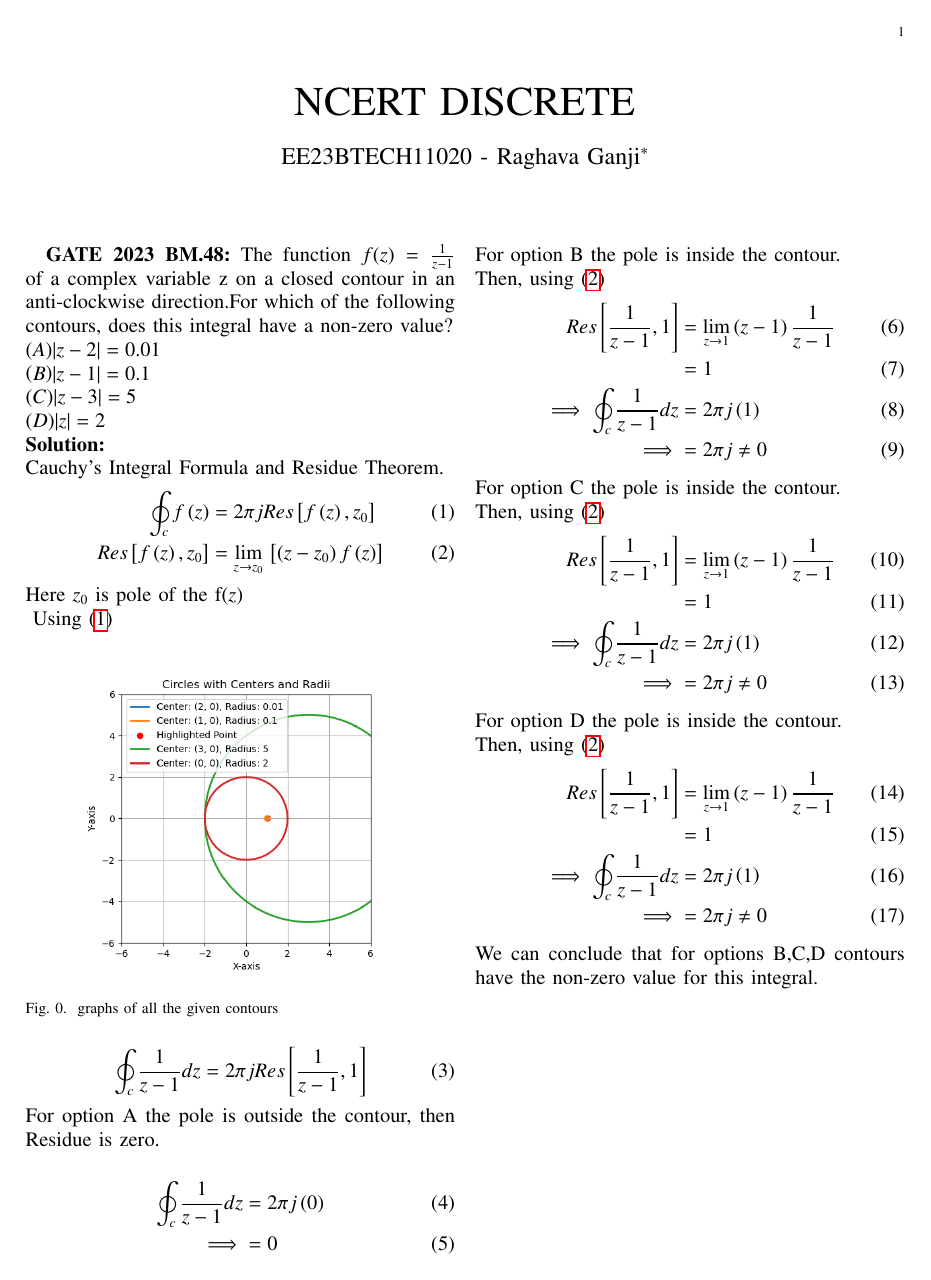
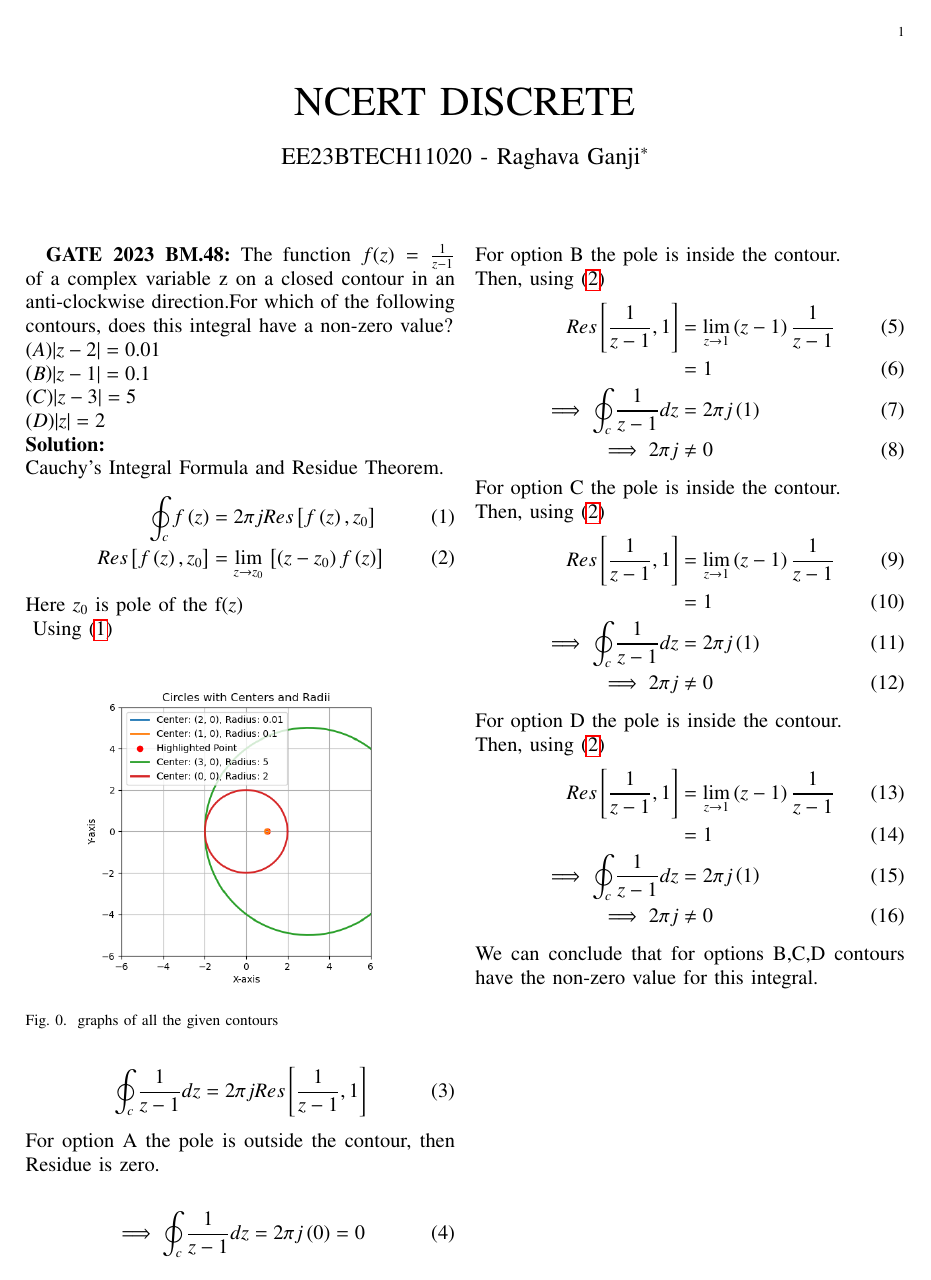
Before and after one commit to Raghava11020/Signals-and-Systems, a LaTeX paper (1/g23.tex): the whole page. The pictures show the PDF file 1/g23.pdf that the author committed with the source.

Commit message:
Add files via upload

```diff
--- a/1/g23.tex
+++ b/1/g23.tex
@@ -80,8 +80,7 @@ Using \eqref{eq:CIF}
 \end{align}
 For option A the pole is outside the contour, then Residue is zero.\\
 \begin{align}
-\oint_{c}\frac{1}{z-1}dz &=2\pi j\brak{0}\\
-\implies&=0
+\implies\oint_{c}\frac{1}{z-1}dz &=2\pi j\brak{0}=0
 \end{align}
 For option B the pole is inside the contour.\\
 Then, using \eqref{eq:Res Thm}
@@ -89,7 +88,7 @@ Then, using \eqref{eq:Res Thm}
 Res\sbrak{\frac{1}{z-1},1} &=\lim_{z\to 1}\brak{z-1}\frac{1}{z-1}\\
 &=1\\
 \implies \oint_{c}\frac{1}{z-1}dz&=2\pi j\brak 1\\
-\implies&=2\pi j\neq 0
+\implies 2\pi j&\neq 0
 \end{align}
 For option C the pole is inside the contour.\\
 Then, using \eqref{eq:Res Thm}
@@ -97,7 +96,7 @@ Then, using \eqref{eq:Res Thm}
 Res\sbrak{\frac{1}{z-1},1} &=\lim_{z\to 1}\brak{z-1}\frac{1}{z-1}\\
 &=1\\
 \implies \oint_{c}\frac{1}{z-1}dz&=2\pi j\brak 1\\
-\implies&=2\pi j\neq 0
+\implies 2\pi j&\neq 0
 \end{align}
 For option D the pole is inside the contour.\\
 Then, using \eqref{eq:Res Thm}
@@ -105,7 +104,7 @@ Then, using \eqref{eq:Res Thm}
 Res\sbrak{\frac{1}{z-1},1} &=\lim_{z\to 1}\brak{z-1}\frac{1}{z-1}\\
 &=1\\
 \implies \oint_{c}\frac{1}{z-1}dz&=2\pi j\brak 1\\
-\implies&=2\pi j\neq 0
+\implies 2\pi j&\neq 0
 \end{align}
 We can conclude that for options B,C,D contours have the non-zero value for this integral.
 \end{document}
```
Also changed, not shown: 1/g23.pdf, 2 other files.
